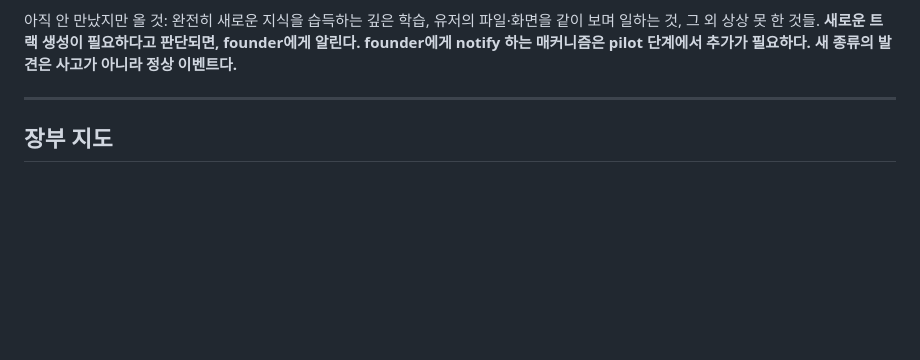
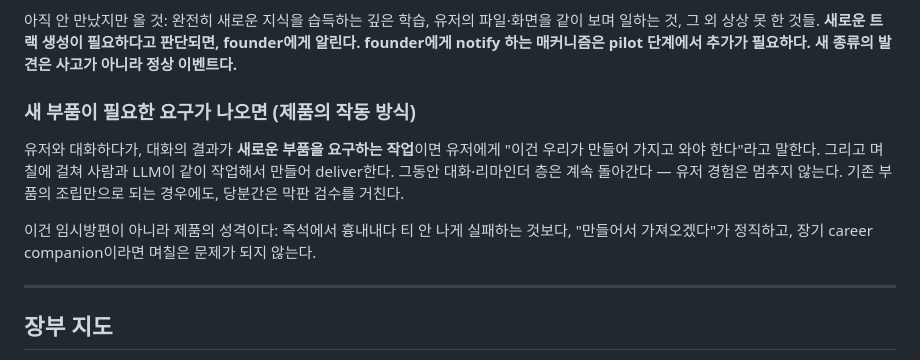
Before and after one commit to jeongmokwon/upskill-coach, a Markdown page: ARCHITECTURE.md, the part around the change. GitHub-like rendering; blank space fills up the shorter version.

Commit message:
docs: the build-and-deliver product behavior, in the founder's words
When a conversation surfaces a need requiring NEW parts, Theo says
'we'll build this and bring it back' — days of human+LLM
co-building while the conversational/reminder tier keeps serving.
Assembly-only cases still get a final review for now. Recorded as
product character, not a stopgap.

Co-Authored-By: Claude Fable 5 <noreply@anthropic.com>

```diff
--- a/ARCHITECTURE.md
+++ b/ARCHITECTURE.md
@@ -27,6 +27,18 @@ Theo는 유저의 career companion이다. 유저와 대화하면서 유저
 **새로운 트랙 생성이 필요하다고 판단되면, founder에게 알린다.
 founder에게 notify 하는 매커니즘은 pilot 단계에서 추가가 필요하다.
 새 종류의 발견은 사고가 아니라 정상 이벤트다.**
+
+### 새 부품이 필요한 요구가 나오면 (제품의 작동 방식)
+
+유저와 대화하다가, 대화의 결과가 **새로운 부품을 요구하는 작업**이면
+유저에게 "이건 우리가 만들어 가지고 와야 한다"라고 말한다. 그리고
+며칠에 걸쳐 사람과 LLM이 같이 작업해서 만들어 deliver한다. 그동안
+대화·리마인더 층은 계속 돌아간다 — 유저 경험은 멈추지 않는다.
+기존 부품의 조립만으로 되는 경우에도, 당분간은 막판 검수를 거친다.
+
+이건 임시방편이 아니라 제품의 성격이다: 즉석에서 흉내내다 티 안
+나게 실패하는 것보다, "만들어서 가져오겠다"가 정직하고, 장기 career
+companion이라면 며칠은 문제가 되지 않는다.
 
 ---
 
```
